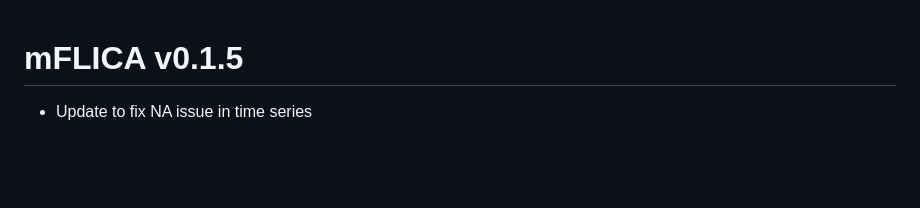
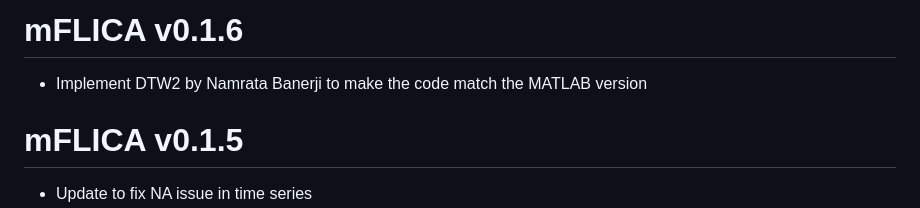
Before and after one commit to DarkEyes/mFLICA, a Markdown page: NEWS.md, the part around the change. GitHub-like rendering; blank space fills up the shorter version.

Commit message:
Upgrade to 0.1.6
Make the DTW compatible to the MATLAB version

```diff
--- a/NEWS.md
+++ b/NEWS.md
@@ -1,3 +1,6 @@
+# mFLICA v0.1.6
+* Implement DTW2 by Namrata Banerji to make the code match the MATLAB version
+
 # mFLICA v0.1.5
 * Update to fix NA issue in time series
 * Added TSNANNearestNeighborPropagation for filling NA with a nearest value in time series.
```
Also changed, not shown: README.md (+0 -1 lines), man/FIG/facSizeRatios.png, man/FIG/networkDensity.png, 9 other files.
